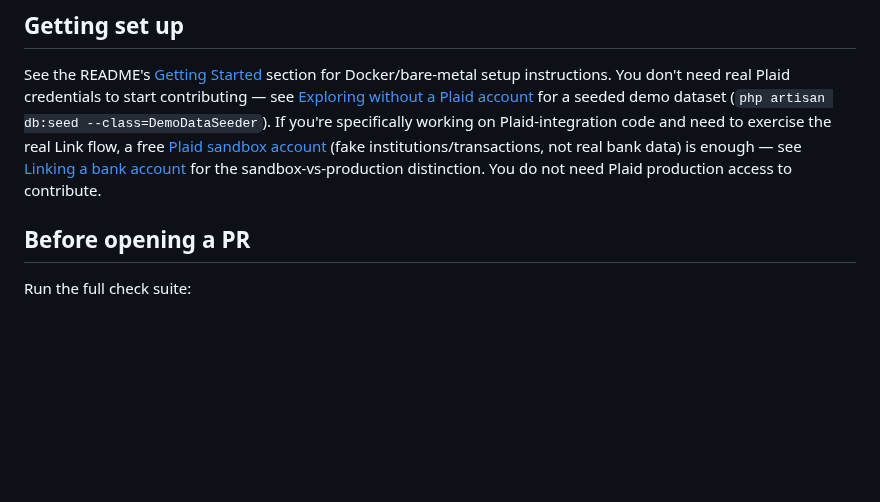
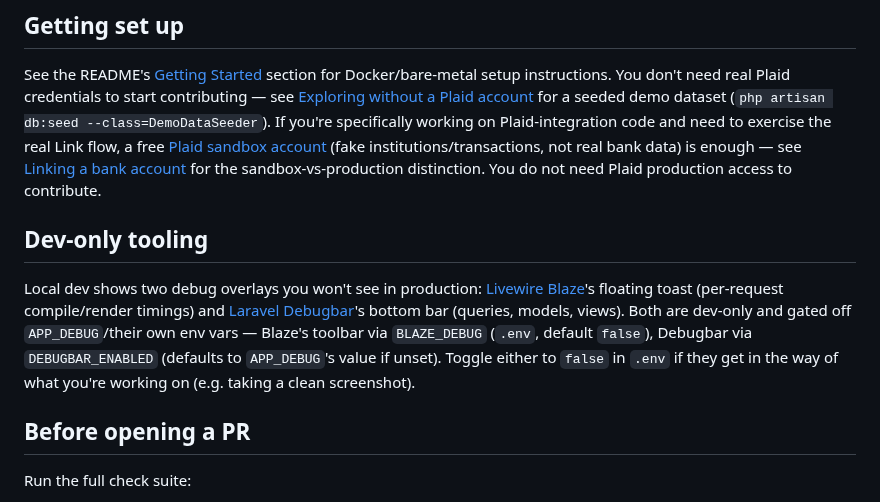
Before and after one commit to loki495/insights, a Markdown page: CONTRIBUTING.md, the part around the change. Drawn GitHub-style; blank space fills up the shorter version.

```diff
--- a/CONTRIBUTING.md
+++ b/CONTRIBUTING.md
@@ -15,6 +15,16 @@ Plaid-integration code and need to exercise the real Link flow, a free
 [Plaid sandbox account](https://dashboard.plaid.com/signup) (fake institutions/transactions, not
 real bank data) is enough — see [Linking a bank account](README.md#linking-a-bank-account) for the
 sandbox-vs-production distinction. You do not need Plaid production access to contribute.
+
+## Dev-only tooling
+
+Local dev shows two debug overlays you won't see in production: [Livewire
+Blaze](https://github.com/livewire/blaze)'s floating toast (per-request compile/render timings)
+and [Laravel Debugbar](https://github.com/barryvdh/laravel-debugbar)'s bottom bar (queries, models,
+views). Both are dev-only and gated off `APP_DEBUG`/their own env vars — Blaze's toolbar via
+`BLAZE_DEBUG` (`.env`, default `false`), Debugbar via `DEBUGBAR_ENABLED` (defaults to
+`APP_DEBUG`'s value if unset). Toggle either to `false` in `.env` if they get in the way of what
+you're working on (e.g. taking a clean screenshot).
 
 ## Before opening a PR
 
```
Also changed, not shown: README.md (+13 -0 lines), docs/screenshots/dark-mode.png (added), docs/screenshots/dashboard.png (added), docs/screenshots/mobile.png (added), docs/screenshots/report.png (added).
